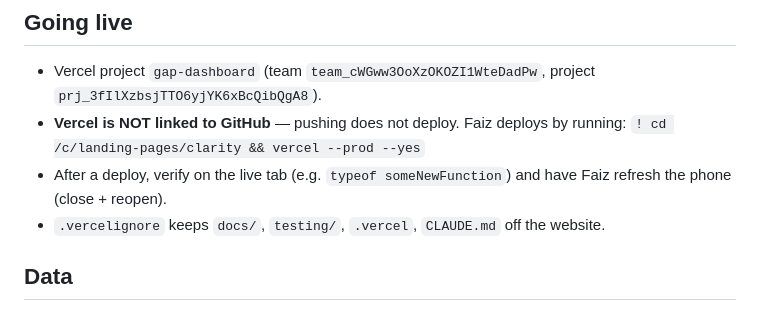
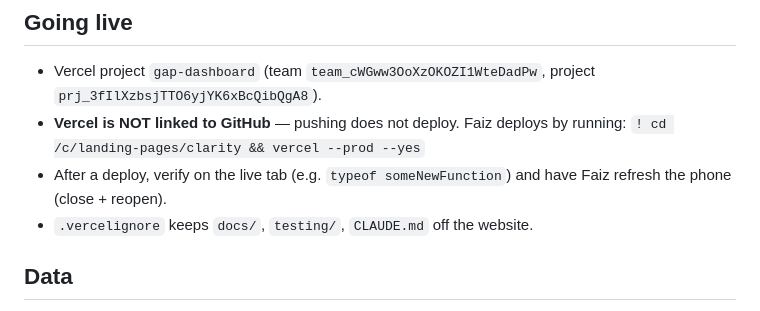
Before and after one commit to zeedradigital/clarity, a Markdown page: CLAUDE.md, the part around the change. GitHub-like rendering.

Commit message:
Fix handoff note
Co-Authored-By: Claude Opus 5.5 <noreply@anthropic.com>

```diff
--- a/CLAUDE.md
+++ b/CLAUDE.md
@@ -7,7 +7,7 @@ Live at **https://clarity.zeedra.in**. Repo: https://github.com/zeedradigital/cl
 - Vercel project `gap-dashboard` (team `team_cWGww3OoXzOKOZI1WteDadPw`, project `prj_3fIlXzbsjTTO6yjYK6xBcQibQgA8`).
 - **Vercel is NOT linked to GitHub** — pushing does not deploy. Faiz deploys by running: `! cd /c/landing-pages/clarity && vercel --prod --yes`
 - After a deploy, verify on the live tab (e.g. `typeof someNewFunction`) and have Faiz refresh the phone (close + reopen).
-- `.vercelignore` keeps `docs/`, `testing/`, `.vercel`, `CLAUDE.md` off the website.
+- `.vercelignore` keeps `docs/`, `testing/`, `CLAUDE.md` off the website.
 
 ## Data
 - State object `S` → localStorage `gd_v4_<userId>` and Supabase table `user_state` (`user_id`, `data`, `updated_at`), via `save()` → `scheduleSync()` → `pushRemote()`; `pullRemote()` → `mergeState()` on login.
```
